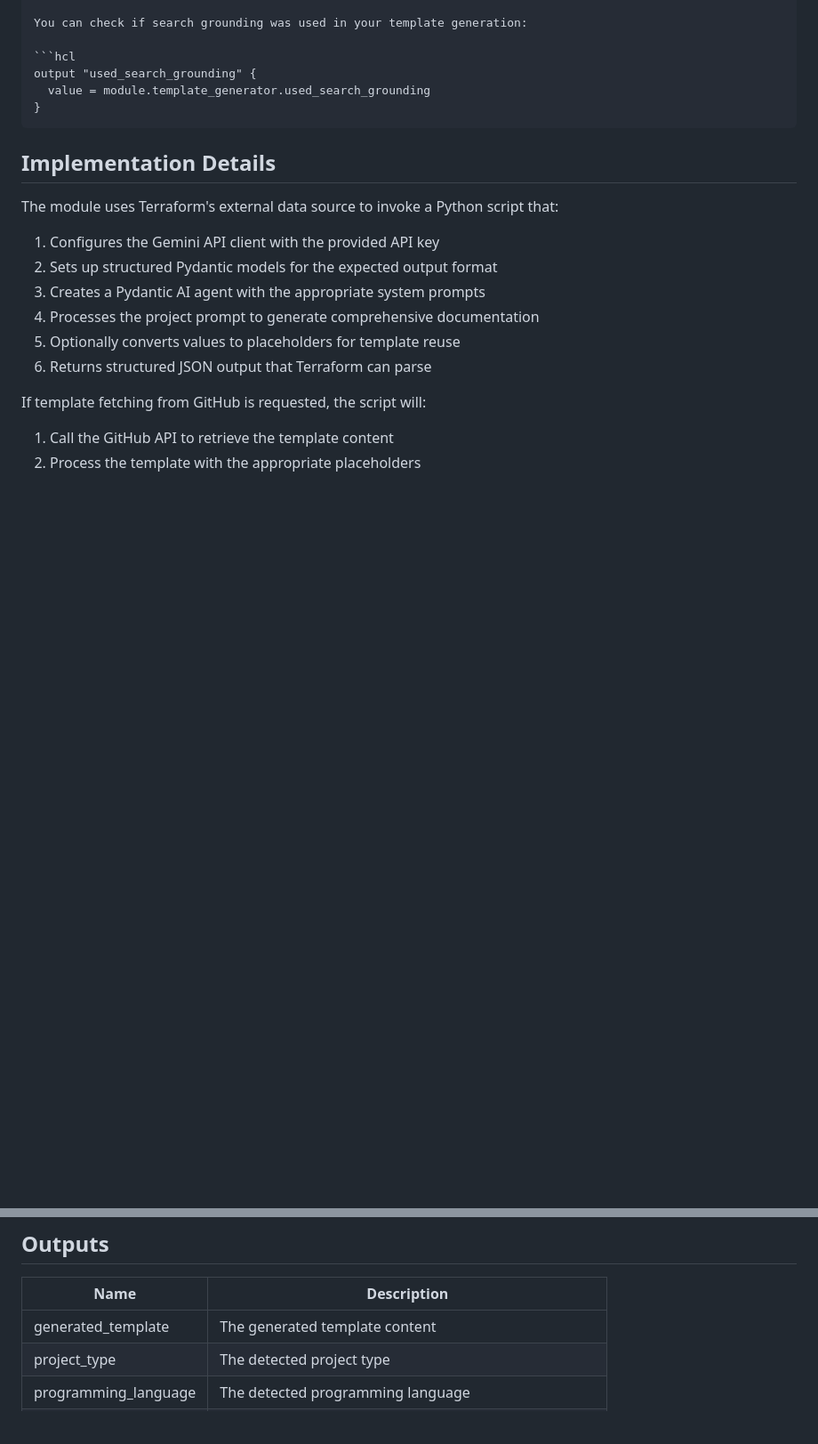
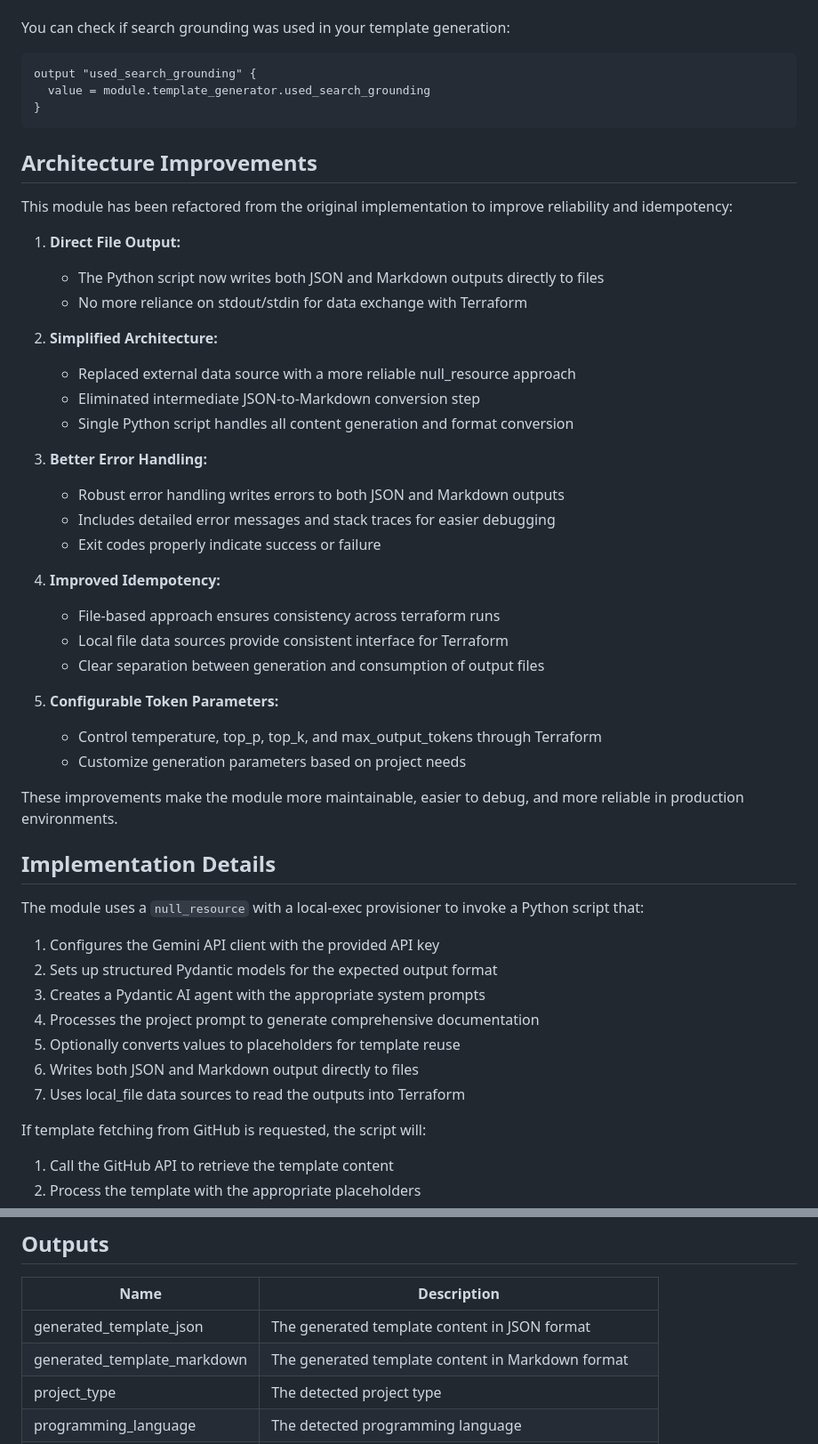
Before and after one commit to HappyPathway/terraform-prompt-template, a Markdown page: README.md, 2 parts joined by grey strips. Shown at 89% size. GitHub-like rendering; blank space fills up the shorter version.

````diff
--- a/README.md
+++ b/README.md
@@ -94,16 +188,46 @@ output "used_search_grounding" {
 }
 ```
 
+## Architecture Improvements
+
+This module has been refactored from the original implementation to improve reliability and idempotency:
+
+1. **Direct File Output:**
+   - The Python script now writes both JSON and Markdown outputs directly to files
+   - No more reliance on stdout/stdin for data exchange with Terraform
+
+2. **Simplified Architecture:**
+   - Replaced external data source with a more reliable null_resource approach
+   - Eliminated intermediate JSON-to-Markdown conversion step
+   - Single Python script handles all content generation and format conversion
+
+3. **Better Error Handling:**
+   - Robust error handling writes errors to both JSON and Markdown outputs
+   - Includes detailed error messages and stack traces for easier debugging
+   - Exit codes properly indicate success or failure
+
+4. **Improved Idempotency:**
+   - File-based approach ensures consistency across terraform runs
+   - Local file data sources provide consistent interface for Terraform
+   - Clear separation between generation and consumption of output files
+
+5. **Configurable Token Parameters:**
+   - Control temperature, top_p, top_k, and max_output_tokens through Terraform
+   - Customize generation parameters based on project needs
+
+These improvements make the module more maintainable, easier to debug, and more reliable in production environments.
+
 ## Implementation Details
 
-The module uses Terraform's external data source to invoke a Python script that:
+The module uses a `null_resource` with a local-exec provisioner to invoke a Python script that:
 
 1. Configures the Gemini API client with the provided API key
 2. Sets up structured Pydantic models for the expected output format
 3. Creates a Pydantic AI agent with the appropriate system prompts
 4. Processes the project prompt to generate comprehensive documentation
 5. Optionally converts values to placeholders for template reuse
-6. Returns structured JSON output that Terraform can parse
+6. Writes both JSON and Markdown output directly to files
+7. Uses local_file data sources to read the outputs into Terraform
 
 If template fetching from GitHub is requested, the script will:
 1. Call the GitHub API to retrieve the template content
@@ -145,7 +269,8 @@ The module requires the GEMINI_API_KEY to be available. If using GitHub template
 
 | Name | Description |
 |------|-------------|
-| generated_template | The generated template content |
+| generated_template_json | The generated template content in JSON format |
+| generated_template_markdown | The generated template content in Markdown format |
 | project_type | The detected project type |
 | programming_language | The detected programming language |
 | error_message | Error message, if any |
````
Also changed, not shown: other parts of README.md (+97 -3 lines).
